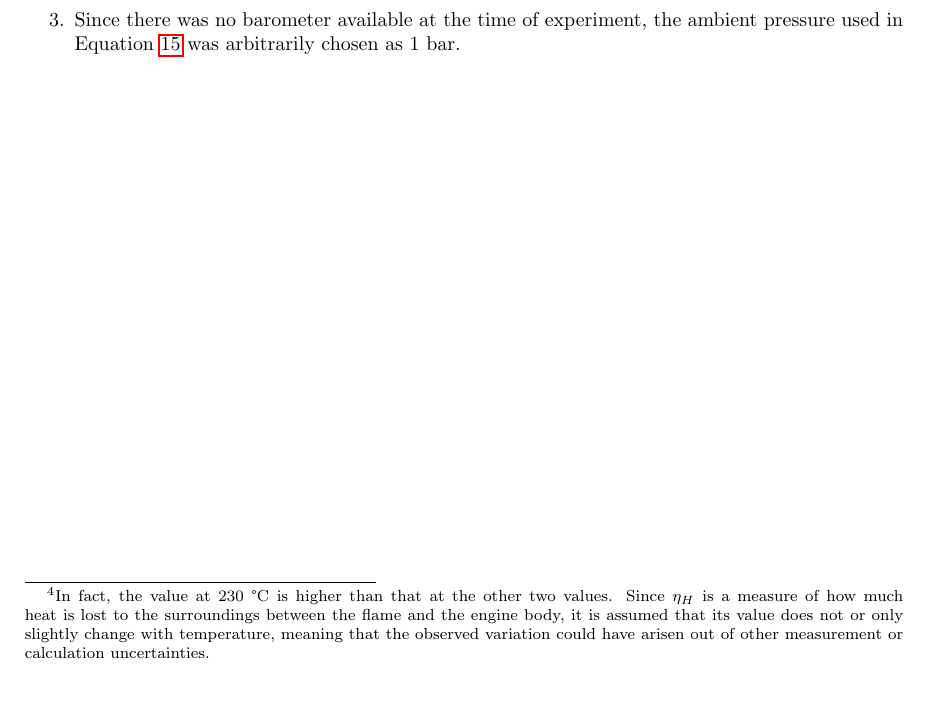
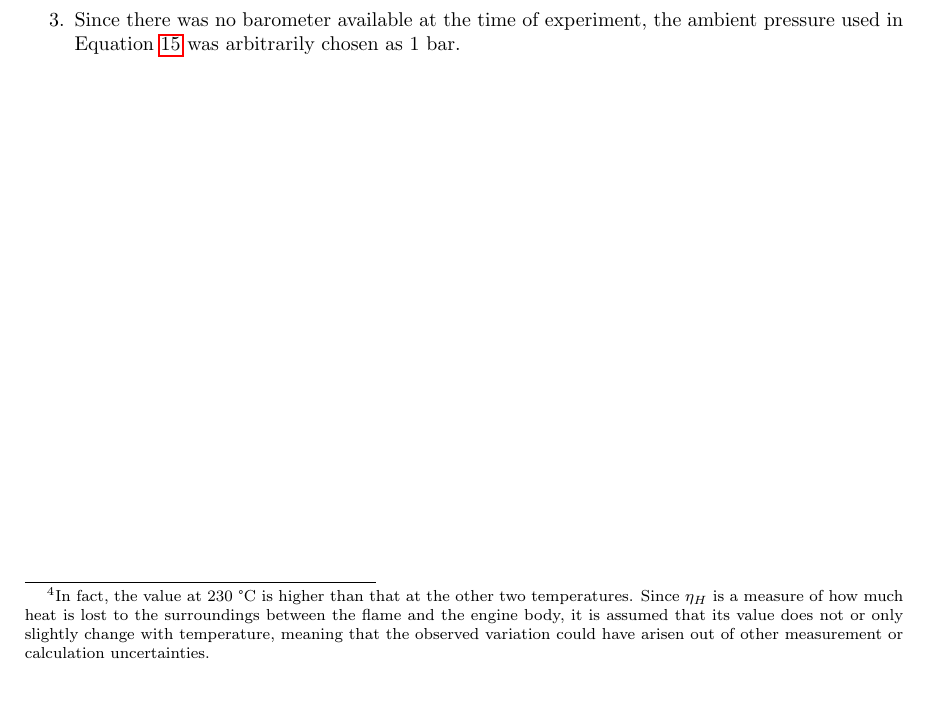
Before and after one commit to FFitsch/Physchem_Lab_W2, a LaTeX document (W2_Stirlingmotor.tex): part of page 12 of 12, cut so that both start at the same text. Compiled offline with pdfLaTeX.

Commit message:
Change wording in last page footnote

```diff
--- a/W2_Stirlingmotor.tex
+++ b/W2_Stirlingmotor.tex
@@ -460,7 +460,7 @@ While qualitatively, the experiment shows results that align with expectations,
 \subsection{Efficiency of the Stirling Engine}
 Table \ref{tb_efficiency_values}, shows a heat transfer efficiency \(\eta_H\) of about 10-15~\% of the heat which is produced through the combustion of ethanol being used by the engine and converted into work. The mechanical efficiency \(\eta_m\) in turn shows that between 32~\% and 65~\% of the work produced by the working gas is transferred to the flywheel. Finally, the overall efficiency values \(\eta\) show that only between 0.037~\% and 0.083~\% of the produced heat are transferred into usable work.
 
-While \(\eta_H\) does not show a clear trend with temperature\footnote{In fact, the value at 230~°C is higher than that at the other two values. Since \(\eta_H\) is a measure of how much heat is lost to the surroundings between the flame and the engine body, it is assumed that its value does not or only slightly change with temperature, meaning that the observed variation could have arisen out of other measurement or calculation uncertainties.}
+While \(\eta_H\) does not show a clear trend with temperature\footnote{In fact, the value at 230~°C is higher than that at the other two temperatures. Since \(\eta_H\) is a measure of how much heat is lost to the surroundings between the flame and the engine body, it is assumed that its value does not or only slightly change with temperature, meaning that the observed variation could have arisen out of other measurement or calculation uncertainties.}
 , \(\eta_m\) and especially \(\eta\) show increased values with a higher starting temperature, which matches with expectations, since the theoretical efficiency \(\eta_{Carnot}\) also increases with a higher temperature of the hot reservoir.
 
 Just like with the prevous experiment, several possible sources of uncertainty were identified for the determined values:
```
Also changed, not shown: W2_Stirlingmotor.pdf.
